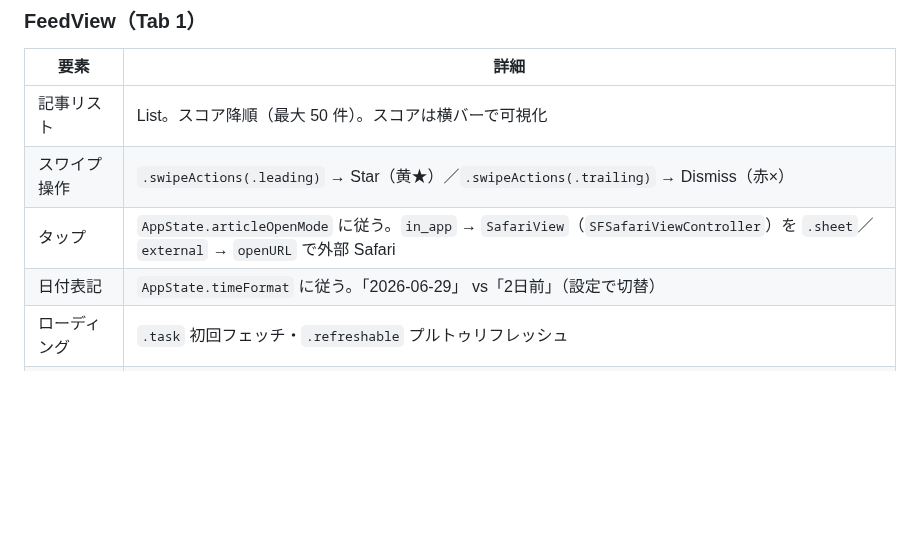
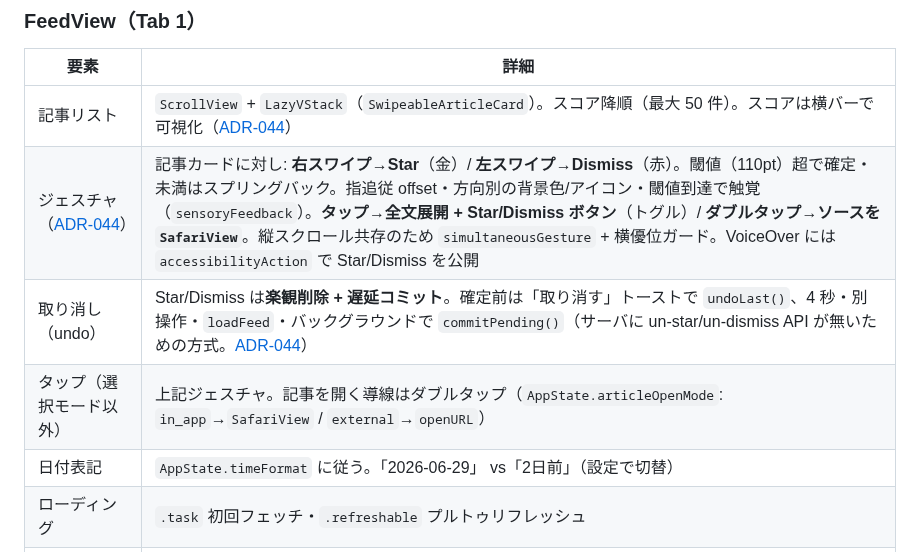
Before and after one commit to examinare000/news-listen-docs, a Markdown page: design/ios-design.md, the part around the change. Rendered like a GitHub page; blank space fills up the shorter version.

```diff
--- a/design/ios-design.md
+++ b/design/ios-design.md
@@ -115,9 +115,10 @@ API 設定済みかつ未ログイン（`authStatus == .unauthenticated`）の
 
 | 要素 | 詳細 |
 |---|---|
-| 記事リスト | List。スコア降順（最大 50 件）。スコアは横バーで可視化 |
-| スワイプ操作 | `.swipeActions(.leading)` → Star（黄★）／`.swipeActions(.trailing)` → Dismiss（赤×） |
-| タップ | `AppState.articleOpenMode` に従う。`in_app` → `SafariView`（`SFSafariViewController`）を `.sheet`／`external` → `openURL` で外部 Safari |
+| 記事リスト | `ScrollView` + `LazyVStack`（`SwipeableArticleCard`）。スコア降順（最大 50 件）。スコアは横バーで可視化（[ADR-044](../adr/044-feed-card-gestures.md)） |
+| ジェスチャ（[ADR-044](../adr/044-feed-card-gestures.md)） | 記事カードに対し: **右スワイプ→Star**（金）/ **左スワイプ→Dismiss**（赤）。閾値（110pt）超で確定・未満はスプリングバック。指追従 offset・方向別の背景色/アイコン・閾値到達で触覚（`sensoryFeedback`）。**タップ→全文展開 + Star/Dismiss ボタン**（トグル）/ **ダブルタップ→ソースを `SafariView`**。縦スクロール共存のため `simultaneousGesture` + 横優位ガード。VoiceOver には `accessibilityAction` で Star/Dismiss を公開 |
+| 取り消し（undo） | Star/Dismiss は**楽観削除 + 遅延コミット**。確定前は「取り消す」トーストで `undoLast()`、4 秒・別操作・`loadFeed`・バックグラウンドで `commitPending()`（サーバに un-star/un-dismiss API が無いための方式。[ADR-044](../adr/044-feed-card-gestures.md)） |
+| タップ（選択モード以外）| 上記ジェスチャ。記事を開く導線はダブルタップ（`AppState.articleOpenMode`: `in_app`→`SafariView` / `external`→`openURL`） |
 | 日付表記 | `AppState.timeFormat` に従う。「2026-06-29」 vs「2日前」（設定で切替） |
 | ローディング | `.task` 初回フェッチ・`.refreshable` プルトゥリフレッシュ |
 | 空/エラー | `ContentUnavailableView`（iOS 17 標準） |
```
Also changed, not shown: README.md (+1 -1 lines), adr/044-feed-card-gestures.md (added, +67 -0 lines).
